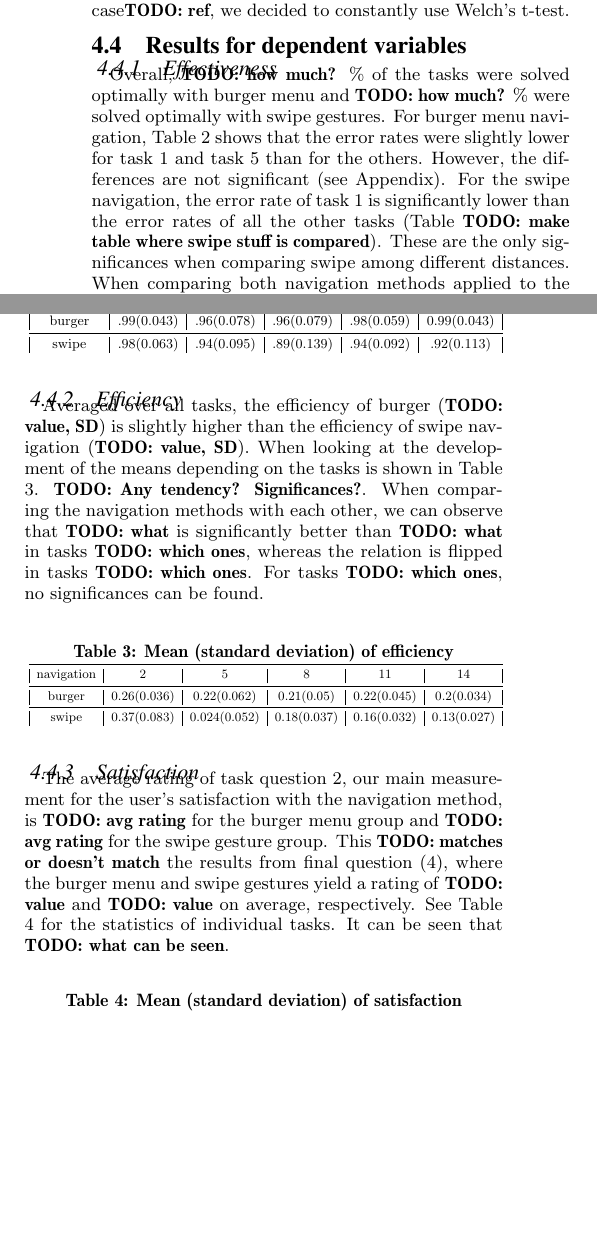
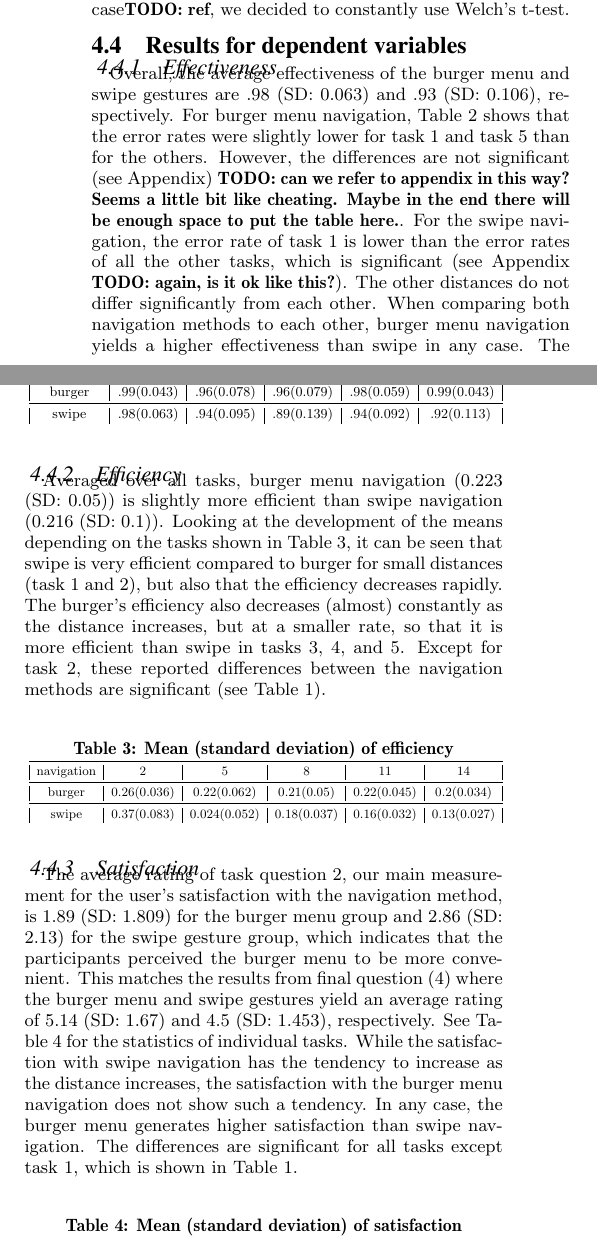
Before and after one commit to blub123muh/hci, a LaTeX paper (documentation/Paper/hci-paper.tex): two parts of the columns of page 5 of 8, joined at a grey line, cut so that both start at the same text, the shorter picture padded with empty space. Compiled offline with pdfLaTeX.

Commit message:
More result reporting.

```diff
--- a/documentation/Paper/hci-paper.tex
+++ b/documentation/Paper/hci-paper.tex
@@ -410,11 +410,11 @@ For all our computational analyses, we used the scipy.stats package for Python.
 \begin{tabular}{@{}c|c|c|c@{}}
 \toprule
 d & effectiveness & efficiency & satisfaction   \\
-\midrule 2 &  & t = -6.70, p < .001, d = -1.91 & z = 247.5, p = .08, d = 0.20  \\
-\midrule 5 &  & z = 263, p = .192, d = 0.15    & z = 225.5, p < .03, d = 0.37  \\
-\midrule 8 &  & t = 2.47, p < .02, d =  0.70   & z = 230, p < .05, d = 0.30    \\
-\midrule 11 & & t = 6.22, p < .001, d = 1.77   & z = 192.5, p < .01, d = 0.38  \\
-\midrule 14 & & t = 7.97, p < .001, d = 2.27   & z = 190.5, p < .01, d = 0.38  \\
+\midrule 2 & $z = 289, p=0.22, d = 0.06$ & $t = -6.70, p < .001, d = -1.91$ & $z = 247.5, p = .08, d = 0.20$  \\
+\midrule 5 & $z = 265, p=0.14, d =0.14$    & $z = 263, p = .192, d = 0.15$    & $z = 225.5, p < .03, d = 0.37$  \\
+\midrule 8 & $z = 226, p<0.03, d=0.27$  & $t = 2.47, p < .02, d =  0.70$   & $z = 230, p < .05, d = 0.30 $   \\
+\midrule 11 & $z=248, p <0.05, d=0.20$     & $t = 6.22, p < .001, d = 1.77$   & $z = 192.5, p < .01, d = 0.38$  \\
+\midrule 14 & $z=211.5, p< 0.01, d = 0.31$ & $t = 7.97, p < .001, d = 2.27$   & $z = 190.5, p < .01, d = 0.38$  \\
 \end{tabular}}
 \end{table}
 \subsection{Power Analysis}
@@ -427,11 +427,15 @@ very often we find large effect sizes (\todo{how often?}). However, because we d
 choose between Student's and Welch's t-test per case\todo{ref}, we decided to constantly use Welch's t-test.
 \subsection{Results for dependent variables}
 \subsubsection{Effectiveness}
-Overall, \todo{how much?} \% of the tasks were solved optimally with burger menu and \todo{how much?} \% were solved optimally with swipe gestures. For burger menu navigation,
+Overall, the average effectiveness of the burger menu and swipe gestures are .98 (SD: 0.063) and .93 (SD: 0.106), respectively. For burger menu navigation,
 Table \ref{fig:descriptive-effectiveness} shows that the error rates were slightly lower for task 1 and task 5 than for the others. However, the differences
-are not significant (see Appendix). For the swipe navigation, the error rate of task 1 is significantly lower than the error rates of all the other
-tasks (Table \todo{make table where swipe stuff is compared}). These are the only significances when comparing swipe among different distances. When
-comparing both navigation methods applied to the same distances, significantly less errors are produced with burger menu on task 3, 4, and 5, but not on tasks 1 and 2.
+are not significant (see Appendix) \todo{can we refer to appendix in this way? Seems a little bit like cheating. Maybe in the end there will be enough space to put the
+table here.}. For the swipe navigation, the error rate of task 1 is lower than the error rates of all the other
+tasks, which is significant (see Appendix \todo{again, is it ok like this?}).
+The other distances do not differ significantly from each other. When
+comparing both navigation methods to each other, burger menu navigation yields a higher effectiveness than swipe in any case.
+The differences are significant for tasks 3, 4, and 5,
+but not for tasks 1 and 2.
 \begin{table}[!h]
 \centering
 \caption{Mean (standard deviation) of effectiveness}
@@ -445,10 +449,10 @@ navigation & 2 & 5 & 8 & 11 & 14  \\
 \end{tabular}}
 \end{table}
 \subsubsection{Efficiency}
-Averaged over all tasks, the efficiency of burger (\todo{value, SD}) is slightly higher than the efficiency of swipe navigation (\todo{value, SD}). When looking at the
-development of the means depending on the tasks is shown in Table \ref{fig:descriptive-efficiency}. \todo{Any tendency? Significances?}. When comparing the navigation methods with each other,
-we can observe that \todo{what} is significantly better than \todo{what} in tasks \todo{which ones}, whereas the relation is flipped in tasks \todo{which ones}. For tasks \todo{which ones},
-no significances can be found.
+Averaged over all tasks, burger menu navigation (0.223 (SD: 0.05)) is slightly more efficient than swipe navigation (0.216 (SD: 0.1)). Looking at the
+development of the means depending on the tasks shown in Table \ref{fig:descriptive-efficiency}, it can be seen that swipe is very efficient compared to burger for small distances (task 1 and 2),
+but also that the efficiency decreases rapidly. The burger's efficiency also decreases (almost) constantly as the distance increases, but at a smaller rate, so that it is more efficient than swipe
+in tasks 3, 4, and 5. Except for task 2, these reported differences between the navigation methods are significant (see Table \ref{fig:burger-vs-swipe}).
 \begin{table}[!h]
 \centering
 \caption{Mean (standard deviation) of efficiency}
@@ -462,9 +466,12 @@ navigation & 2 & 5 & 8 & 11 & 14  \\
 \end{tabular}}
 \end{table}
 \subsubsection{Satisfaction}
-The average rating of task question 2, our main measurement for the user's satisfaction with the navigation method, is \todo{avg rating} for the burger menu group and \todo{avg rating}
-for the swipe gesture group. This \todo{matches or doesn't match} the results from final question (4), where the burger menu and swipe gestures yield a rating of \todo{value} and \todo{value}
-on average, respectively. See Table \ref{fig:descriptive-satisfaction} for the statistics of individual tasks. It can be seen that \todo{what can be seen}.
+The average rating of task question 2, our main measurement for the user's satisfaction with the navigation method, is 1.89 (SD: 1.809) for the burger menu group and 2.86 (SD: 2.13)
+for the swipe gesture group, which indicates that the participants perceived the burger menu to be more convenient. This matches the results from final question (4)
+where the burger menu and swipe gestures yield an average rating of 5.14  (SD: 1.67) and 4.5 (SD: 1.453), respectively.
+See Table \ref{fig:descriptive-satisfaction} for the statistics of individual tasks. While the satisfaction with swipe navigation has the tendency to increase as the distance increases,
+the satisfaction with the burger menu navigation does not show such a tendency. In any case, the burger menu generates higher satisfaction than swipe navigation. The differences are
+significant for all tasks except task 1, which is shown in Table \ref{fig:burger-vs-swipe}.
 \begin{table}[!h]
 \centering
 \caption{Mean (standard deviation) of satisfaction}
```
Also changed, not shown: documentation/Paper/hci-paper.tex (4 more changed lines).
